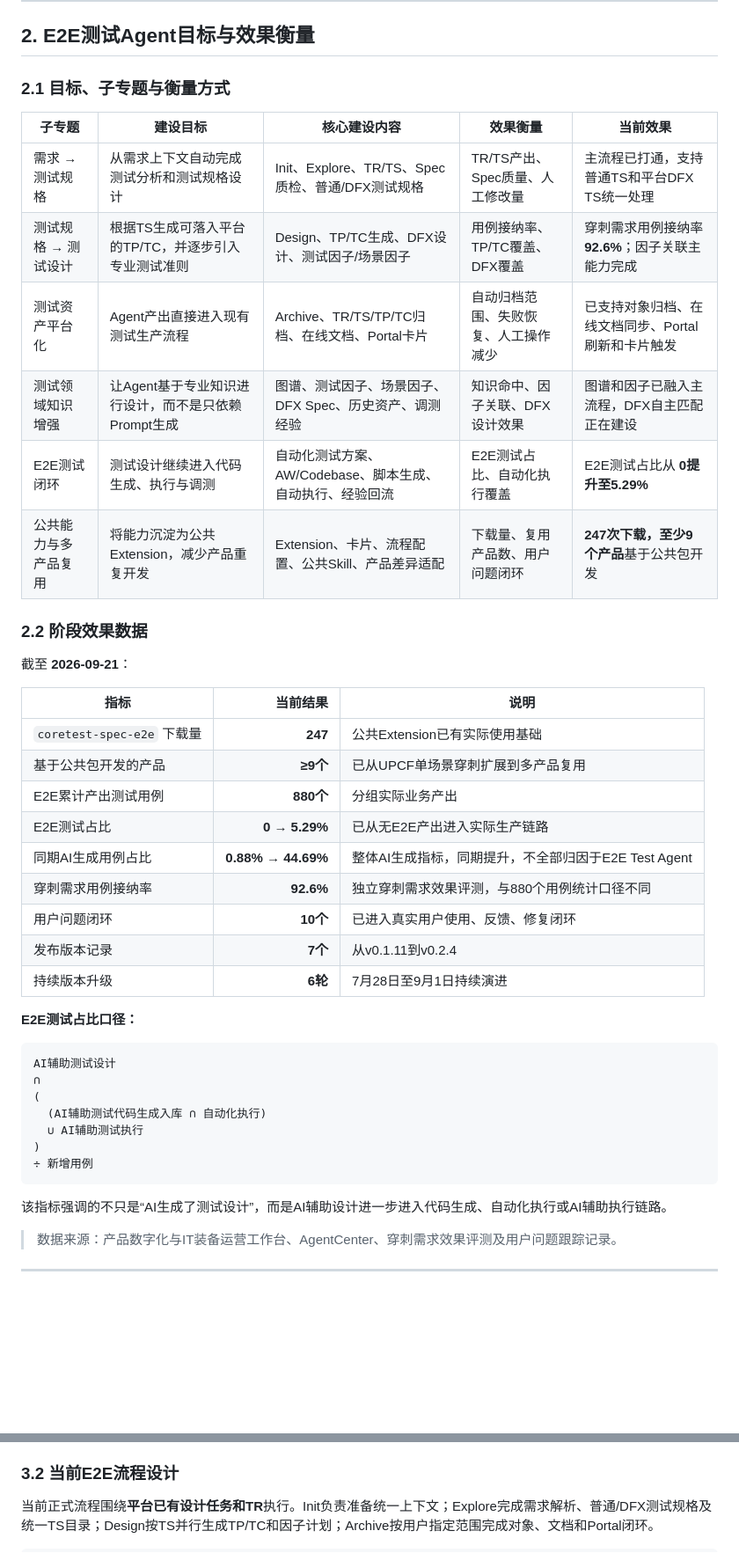
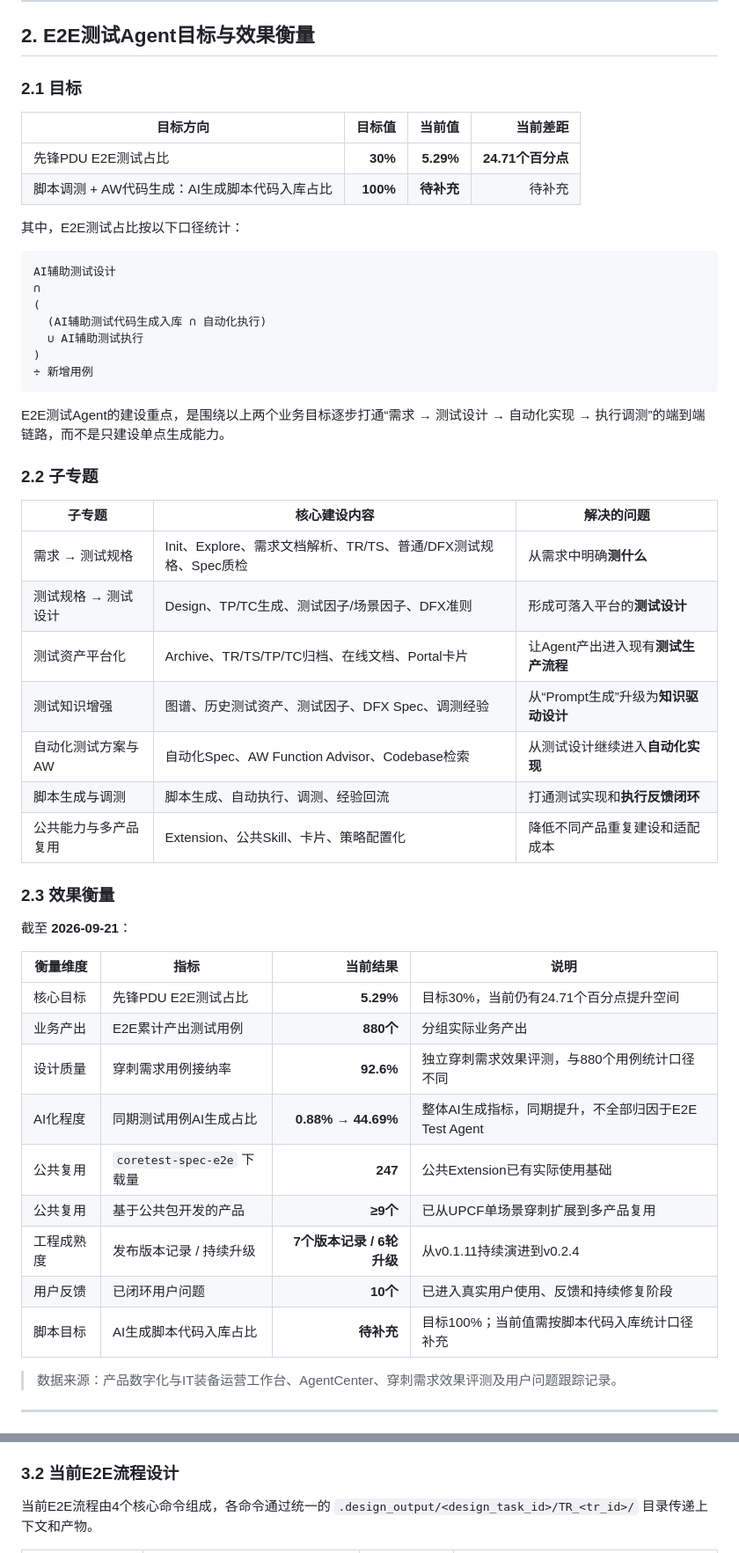
Before and after one commit to yf990848-droid/coretest-spec-e2e, a Markdown page: docs/E2E_TEST_AGENT_PROGRESS_AND_PLAN_20260921.md, 2 parts joined by grey strips. Shown at 88% size. Drawn GitHub-style; blank space fills up the shorter version.

Commit message:
docs: refine goals flow modules and progress overview

````diff
--- a/docs/E2E_TEST_AGENT_PROGRESS_AND_PLAN_20260921.md
+++ b/docs/E2E_TEST_AGENT_PROGRESS_AND_PLAN_20260921.md
@@ -31,34 +31,14 @@ E2E测试Agent的建设目标，是以**测试Spec和领域知识**为核心，
 
 ## 2. E2E测试Agent目标与效果衡量
 
-### 2.1 目标、子专题与衡量方式
+### 2.1 目标
 
-| 子专题 | 建设目标 | 核心建设内容 | 效果衡量 | 当前效果 |
-|---|---|---|---|---|
-| 需求 → 测试规格 | 从需求上下文自动完成测试分析和测试规格设计 | Init、Explore、TR/TS、Spec质检、普通/DFX测试规格 | TR/TS产出、Spec质量、人工修改量 | 主流程已打通，支持普通TS和平台DFX TS统一处理 |
-| 测试规格 → 测试设计 | 根据TS生成可落入平台的TP/TC，并逐步引入专业测试准则 | Design、TP/TC生成、DFX设计、测试因子/场景因子 | 用例接纳率、TP/TC覆盖、DFX覆盖 | 穿刺需求用例接纳率 **92.6%**；因子关联主能力完成 |
-| 测试资产平台化 | Agent产出直接进入现有测试生产流程 | Archive、TR/TS/TP/TC归档、在线文档、Portal卡片 | 自动归档范围、失败恢复、人工操作减少 | 已支持对象归档、在线文档同步、Portal刷新和卡片触发 |
-| 测试领域知识增强 | 让Agent基于专业知识进行设计，而不是只依赖Prompt生成 | 图谱、测试因子、场景因子、DFX Spec、历史资产、调测经验 | 知识命中、因子关联、DFX设计效果 | 图谱和因子已融入主流程，DFX自主匹配正在建设 |
-| E2E测试闭环 | 测试设计继续进入代码生成、执行与调测 | 自动化测试方案、AW/Codebase、脚本生成、自动执行、经验回流 | E2E测试占比、自动化执行覆盖 | E2E测试占比从 **0提升至5.29%** |
-| 公共能力与多产品复用 | 将能力沉淀为公共Extension，减少产品重复开发 | Extension、卡片、流程配置、公共Skill、产品差异适配 | 下载量、复用产品数、用户问题闭环 | **247次下载，至少9个产品**基于公共包开发 |
+| 目标方向 | 目标值 | 当前值 | 当前差距 |
+|---|---:|---:|---:|
+| 先锋PDU E2E测试占比 | **30%** | **5.29%** | **24.71个百分点** |
+| 脚本调测 + AW代码生成：AI生成脚本代码入库占比 | **100%** | **待补充** | 待补充 |
 
-### 2.2 阶段效果数据
-
-截至 **2026-09-21**：
-
-| 指标 | 当前结果 | 说明 |
-|---|---:|---|
-| `coretest-spec-e2e` 下载量 | **247** | 公共Extension已有实际使用基础 |
-| 基于公共包开发的产品 | **≥9个** | 已从UPCF单场景穿刺扩展到多产品复用 |
-| E2E累计产出测试用例 | **880个** | 分组实际业务产出 |
-| E2E测试占比 | **0 → 5.29%** | 已从无E2E产出进入实际生产链路 |
-| 同期AI生成用例占比 | **0.88% → 44.69%** | 整体AI生成指标，同期提升，不全部归因于E2E Test Agent |
-| 穿刺需求用例接纳率 | **92.6%** | 独立穿刺需求效果评测，与880个用例统计口径不同 |
-| 用户问题闭环 | **10个** | 已进入真实用户使用、反馈、修复闭环 |
-| 发布版本记录 | **7个** | 从v0.1.11到v0.2.4 |
-| 持续版本升级 | **6轮** | 7月28日至9月1日持续演进 |
-
-**E2E测试占比口径：**
+其中，E2E测试占比按以下口径统计：
 
 ```text
 AI辅助测试设计
@@ -70,7 +50,35 @@ AI辅助测试设计
 ÷ 新增用例
 ```
 
-该指标强调的不只是“AI生成了测试设计”，而是AI辅助设计进一步进入代码生成、自动化执行或AI辅助执行链路。
+E2E测试Agent的建设重点，是围绕以上两个业务目标逐步打通“需求 → 测试设计 → 自动化实现 → 执行调测”的端到端链路，而不是只建设单点生成能力。
+
+### 2.2 子专题
+
+| 子专题 | 核心建设内容 | 解决的问题 |
+|---|---|---|
+| 需求 → 测试规格 | Init、Explore、需求文档解析、TR/TS、普通/DFX测试规格、Spec质检 | 从需求中明确**测什么** |
+| 测试规格 → 测试设计 | Design、TP/TC生成、测试因子/场景因子、DFX准则 | 形成可落入平台的**测试设计** |
+| 测试资产平台化 | Archive、TR/TS/TP/TC归档、在线文档、Portal卡片 | 让Agent产出进入现有**测试生产流程** |
+| 测试知识增强 | 图谱、历史测试资产、测试因子、DFX Spec、调测经验 | 从“Prompt生成”升级为**知识驱动设计** |
+| 自动化测试方案与AW | 自动化Spec、AW Function Advisor、Codebase检索 | 从测试设计继续进入**自动化实现** |
+| 脚本生成与调测 | 脚本生成、自动执行、调测、经验回流 | 打通测试实现和**执行反馈闭环** |
+| 公共能力与多产品复用 | Extension、公共Skill、卡片、策略配置化 | 降低不同产品重复建设和适配成本 |
+
+### 2.3 效果衡量
+
+截至 **2026-09-21**：
+
+| 衡量维度 | 指标 | 当前结果 | 说明 |
+|---|---|---:|---|
+| 核心目标 | 先锋PDU E2E测试占比 | **5.29%** | 目标30%，当前仍有24.71个百分点提升空间 |
+| 业务产出 | E2E累计产出测试用例 | **880个** | 分组实际业务产出 |
+| 设计质量 | 穿刺需求用例接纳率 | **92.6%** | 独立穿刺需求效果评测，与880个用例统计口径不同 |
+| AI化程度 | 同期测试用例AI生成占比 | **0.88% → 44.69%** | 整体AI生成指标，同期提升，不全部归因于E2E Test Agent |
+| 公共复用 | `coretest-spec-e2e` 下载量 | **247** | 公共Extension已有实际使用基础 |
+| 公共复用 | 基于公共包开发的产品 | **≥9个** | 已从UPCF单场景穿刺扩展到多产品复用 |
+| 工程成熟度 | 发布版本记录 / 持续升级 | **7个版本记录 / 6轮升级** | 从v0.1.11持续演进到v0.2.4 |
+| 用户反馈 | 已闭环用户问题 | **10个** | 已进入真实用户使用、反馈和持续修复阶段 |
+| 脚本目标 | AI生成脚本代码入库占比 | **待补充** | 目标100%；当前值需按脚本代码入库统计口径补充 |
 
 > 数据来源：产品数字化与IT装备运营工作台、AgentCenter、穿刺需求效果评测及用户问题跟踪记录。
 
@@ -178,5 +186,5 @@ DocSync --> OnlineDoc
 
 ### 3.2 当前E2E流程设计
 
-当前正式流程围绕**平台已有设计任务和TR**执行。Init负责准备统一上下文；Explore完成需求解析、普通/DFX测试规格及统一TS目录；Design按TS并行生成TP/TC和因子计划；Archive按用户指定范围完成对象、文档和Portal闭环。
+当前E2E流程由4个核心命令组成，各命令通过统一的 `.design_output/<design_task_id>/TR_<tr_id>/` 目录传递上下文和产物。
 
````
Also changed, not shown: other parts of docs/E2E_TEST_AGENT_PROGRESS_AND_PLAN_20260921.md (+64 -90 lines).
